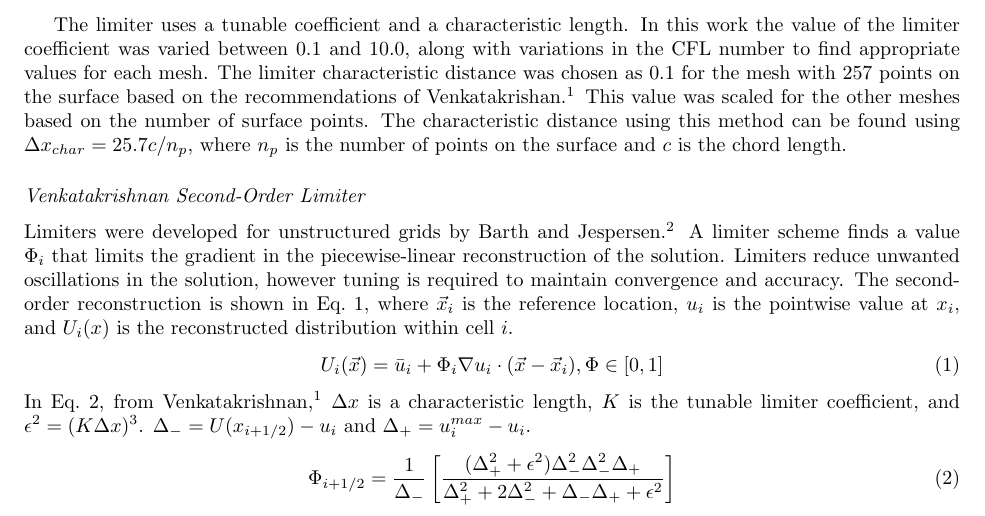
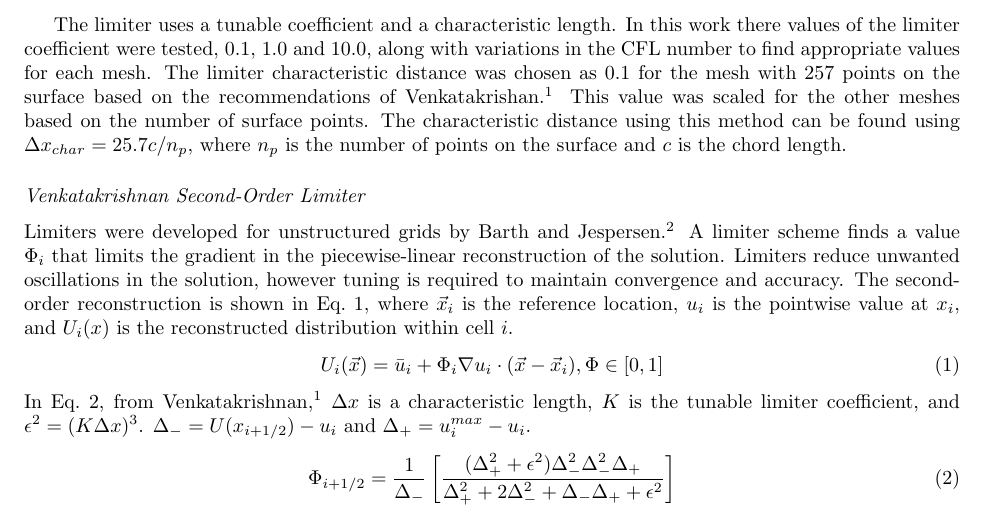
Before and after one commit to demanosalvas/Scitech15, a LaTeX paper (paper/SU2-Scitech15.tex, which reads paper/tex/Numerics.tex): part of page 2 of 8, cut so that both start at the same text. Compiled offline with pdfLaTeX.

Commit message:
trial edit

```diff
--- a/paper/tex/Numerics.tex
+++ b/paper/tex/Numerics.tex
@@ -4,7 +4,7 @@
 %Describe the numerical method used for the adventive fluxes,[x] the viscous fluxes[x] and the turbulence model. Highlight that all are 2nd order. Describe the time stepping scheme\cite{Palacios:2014,PalaciosEconomon:2014}.
 In this section, the main numerical algorithms of SU2 will be described with a particular emphasis on the methods used to produce the results in this paper. The convective and viscous fluxes were calculated using a second-order Roe scheme. The S-A turbulence model was used, with variables convected using a second-order upwind method. Venkatakrishnan's limiter is used. Implicit local time-stepping is used to converge the problem to a steady-state solution, and the linear system is solved using the GMRES method with a maximum error tolerance of $\mathcal{O}(10^{-10})$ for each nonlinear iteration of the flow solver. LU-SGS preconditioning was used.
 
-The limiter uses a tunable coefficient and a characteristic length. In this work the value of the limiter coefficient was varied between 0.1 and 10.0, along with variations in the CFL number to find appropriate values for each mesh. The limiter characteristic distance was chosen as 0.1 for the mesh with 257 points on the surface based on the recommendations of Venkatakrishan\cite{Venkatakrishnan:1993}. This value was scaled for the other meshes based on the number of surface points. The characteristic distance using this method can be found using $\Delta x_{char} = 25.7 c  / n_p $, where $n_p$ is the number of points on the surface and $c$ is the chord length.
+The limiter uses a tunable coefficient and a characteristic length. In this work there values of the limiter coefficient were tested, 0.1, 1.0 and 10.0, along with variations in the CFL number to find appropriate values for each mesh. The limiter characteristic distance was chosen as 0.1 for the mesh with 257 points on the surface based on the recommendations of Venkatakrishan\cite{Venkatakrishnan:1993}. This value was scaled for the other meshes based on the number of surface points. The characteristic distance using this method can be found using $\Delta x_{char} = 25.7 c  / n_p $, where $n_p$ is the number of points on the surface and $c$ is the chord length.
 
 \subsubsection*{Venkatakrishnan Second-Order Limiter}
 Limiters were developed for unstructured grids by Barth and Jespersen\cite{barth1989}. A limiter scheme finds a value $\Phi_i$ that limits the gradient in the piecewise-linear reconstruction of the solution. Limiters reduce unwanted oscillations in the solution, however tuning is required to maintain convergence and accuracy. The second-order reconstruction is shown in Eq.~\ref{eq:LimitedReconstr}, where $\vec{x}_i$ is the reference location, $u_i$ is the pointwise value at $x_i$, and $U_i(x)$ is the reconstructed distribution within cell $i$.
```
